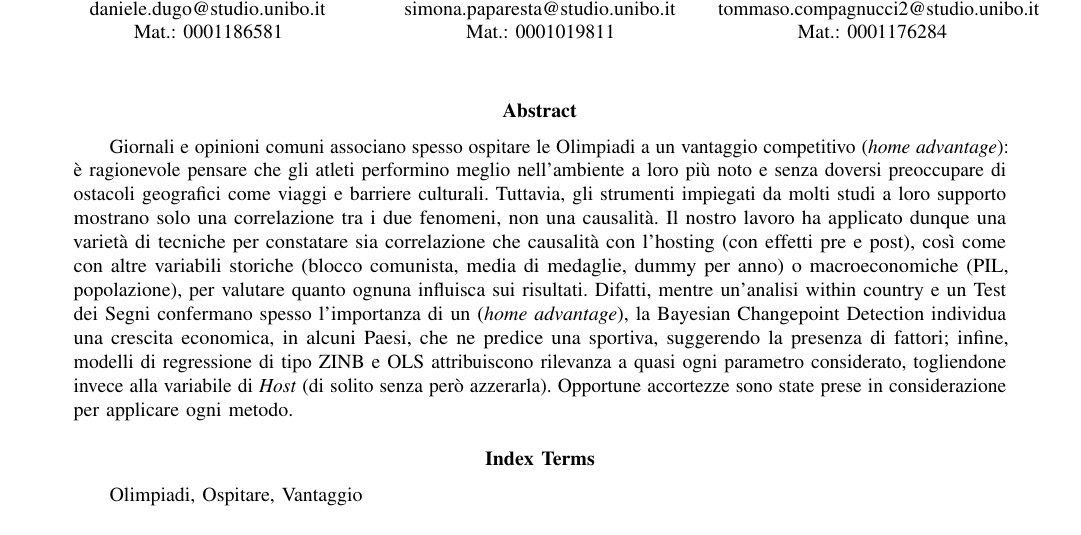
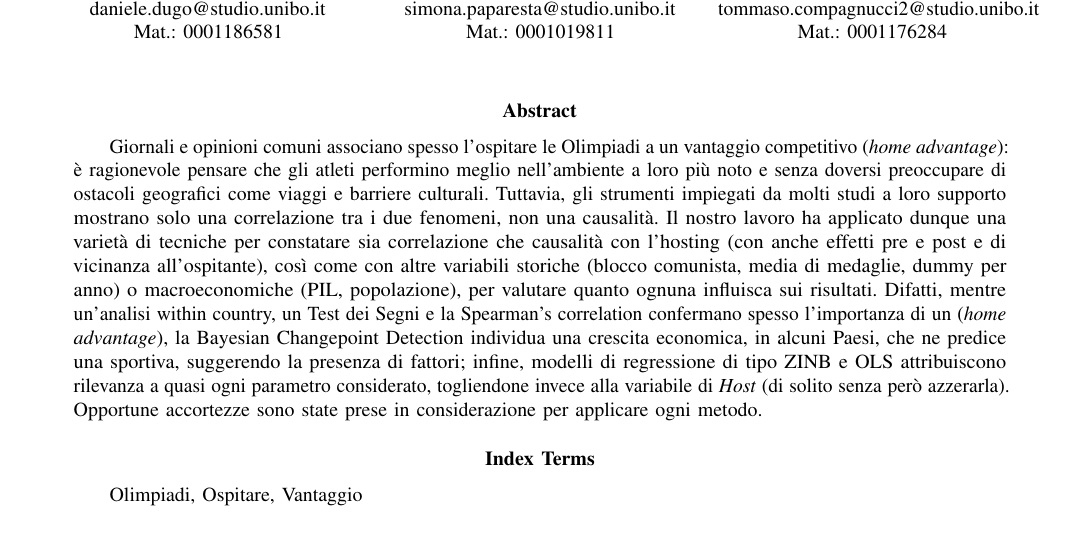
Before and after one commit to papum20/unibo__projects__Olympics-hosting-advantage, a LaTeX paper (src/paper/main.tex): part of page 1 of 14, cut so that both start at the same text. Compiled offline with pdfLaTeX; a missing font is replaced by an installed copy or a similar font; a LaTeX package or settings file that is missing is left out.

Commit message:
revision abstract

```diff
--- a/src/paper/main.tex
+++ b/src/paper/main.tex
@@ -78,17 +78,18 @@ variabili macroeconomiche\\
 %
 %TC:ignore
 \begin{abstract}
-Giornali e opinioni comuni associano spesso ospitare le Olimpiadi a un vantaggio
-competitivo (\textit{home advantage}): è ragionevole pensare che gli atleti
-performino meglio nell'ambiente a loro più noto e senza doversi preoccupare di
-ostacoli geografici come viaggi e barriere culturali. Tuttavia, gli strumenti
-impiegati da molti studi a loro supporto mostrano solo una correlazione tra i
-due fenomeni, non una causalità. Il nostro lavoro ha applicato dunque una
-varietà di tecniche per constatare sia correlazione che causalità con l'hosting
-(con effetti pre e post), così come con altre variabili storiche (blocco
-comunista, media di medaglie, dummy per anno) o macroeconomiche (PIL,
-popolazione), per valutare quanto ognuna influisca sui risultati. Difatti,
-mentre un'analisi within country e un Test dei Segni confermano spesso
+Giornali e opinioni comuni associano spesso l'ospitare le Olimpiadi a un
+vantaggio competitivo (\textit{home advantage}): è ragionevole pensare che gli
+atleti performino meglio nell'ambiente a loro più noto e senza doversi
+preoccupare di ostacoli geografici come viaggi e barriere culturali. Tuttavia,
+gli strumenti impiegati da molti studi a loro supporto mostrano solo una
+correlazione tra i due fenomeni, non una causalità. Il nostro lavoro ha
+applicato dunque una varietà di tecniche per constatare sia correlazione che
+causalità con l'hosting (con anche effetti pre e post e di vicinanza
+all'ospitante), così come con altre variabili storiche (blocco comunista, media
+di medaglie, dummy per anno) o macroeconomiche (PIL, popolazione), per valutare
+quanto ognuna influisca sui risultati. Difatti, mentre un'analisi within
+country, un Test dei Segni e la Spearman's correlation confermano spesso
 l'importanza di un (\textit{home advantage}), la Bayesian Changepoint Detection
 individua una crescita economica, in alcuni Paesi, che ne predice una sportiva,
 suggerendo la presenza di fattori; infine, modelli di regressione di tipo ZINB e
```
Also changed, not shown: docs/paper.pdf.
